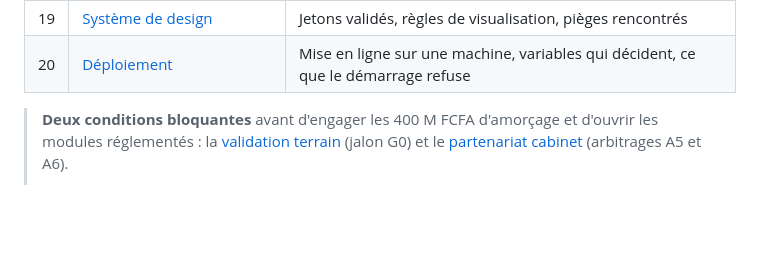
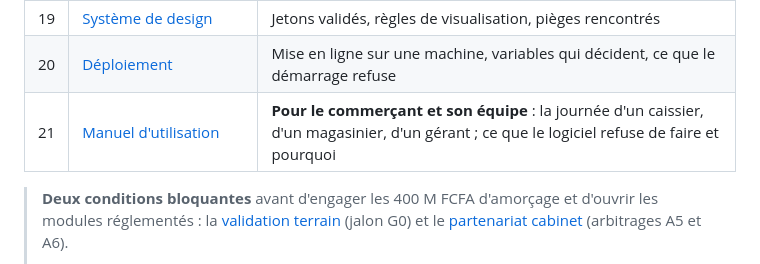
Before and after one commit to business-work-ksa/hyper_market, a Markdown page: README.md, the part around the change. Rendered like a GitHub page; blank space fills up the shorter version.

```diff
--- a/README.md
+++ b/README.md
@@ -52,6 +52,7 @@ Le dossier complet est dans [`docs/`](docs/). Ordre de lecture conseillé :
 | 18 | [Produit du palier 1](docs/18-produit-palier-1.md) | Le plan raffiné : les écrans et leurs critères, l'installation en 90 minutes, le mode hors ligne |
 | 19 | [Système de design](docs/19-systeme-de-design.md) | Jetons validés, règles de visualisation, pièges rencontrés |
 | 20 | [Déploiement](docs/20-deploiement.md) | Mise en ligne sur une machine, variables qui décident, ce que le démarrage refuse |
+| 21 | [Manuel d'utilisation](docs/21-manuel-utilisation.md) | **Pour le commerçant et son équipe** : la journée d'un caissier, d'un magasinier, d'un gérant ; ce que le logiciel refuse de faire et pourquoi |
 
 > **Deux conditions bloquantes** avant d'engager les 400 M FCFA d'amorçage et d'ouvrir les modules
 > réglementés : la [validation terrain](docs/15-plan-de-validation-terrain.md) (jalon G0) et le
```
Also changed, not shown: docs/21-manuel-utilisation.md (added, +330 -0 lines).
